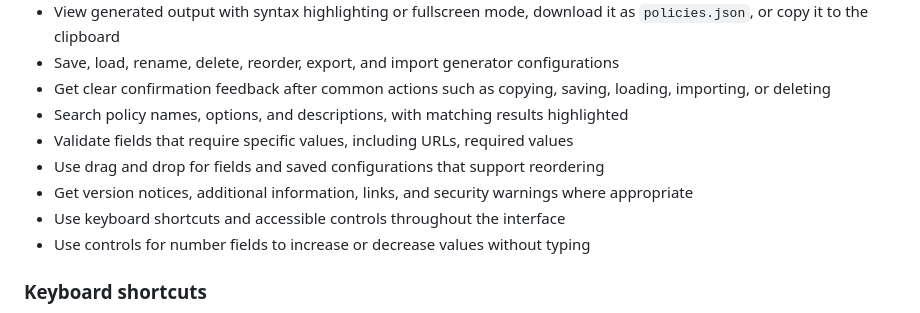
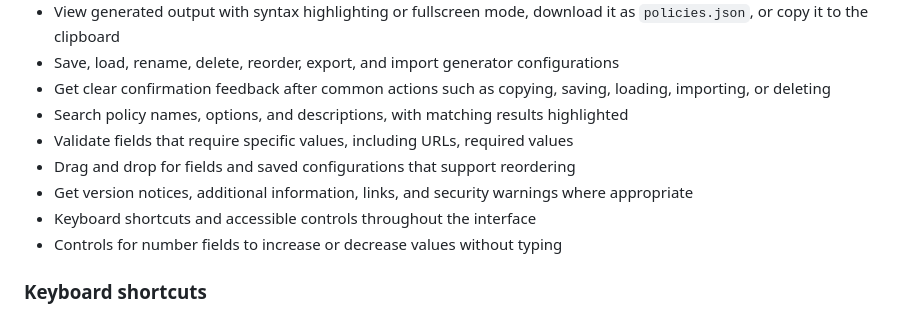
Before and after one commit to cadeyrn/enterprise-policy-generator, a Markdown page: README.md, the part around the change. Rendered like a GitHub page.

```diff
--- a/README.md
+++ b/README.md
@@ -33,10 +33,10 @@ Firefox 140 or later.**
 - Get clear confirmation feedback after common actions such as copying, saving, loading, importing, or deleting
 - Search policy names, options, and descriptions, with matching results highlighted
 - Validate fields that require specific values, including URLs, required values
-- Use drag and drop for fields and saved configurations that support reordering
+- Drag and drop for fields and saved configurations that support reordering
 - Get version notices, additional information, links, and security warnings where appropriate
-- Use keyboard shortcuts and accessible controls throughout the interface
-- Use controls for number fields to increase or decrease values without typing
+- Keyboard shortcuts and accessible controls throughout the interface
+- Controls for number fields to increase or decrease values without typing
 
 ### Keyboard shortcuts
 
```
